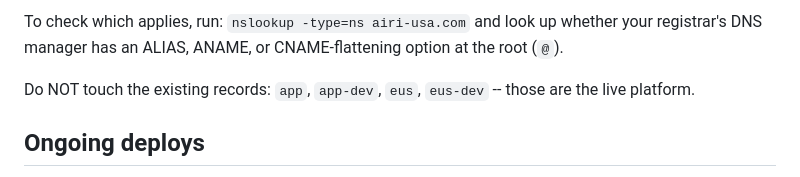
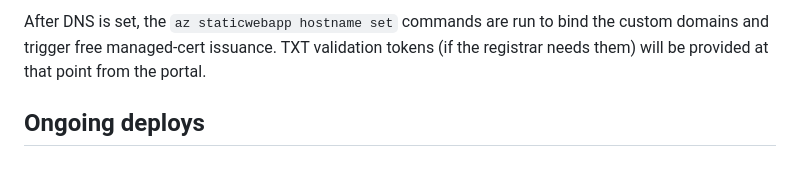
Before and after one commit to arpeake/airi-www, a Markdown page: README.md, the part around one of its changes. Rendered like a GitHub page.

```diff
--- a/README.md
+++ b/README.md
@@ -73,8 +50,7 @@ end up on the same SWA page with a valid TLS cert.
 
-To check which applies, run: `nslookup -type=ns airi-usa.com` and look up whether your registrar's
-DNS manager has an ALIAS, ANAME, or CNAME-flattening option at the root (`@`).
-
-Do NOT touch the existing records: `app`, `app-dev`, `eus`, `eus-dev` -- those are the live platform.
+After DNS is set, the `az staticwebapp hostname set` commands are run to bind the custom domains
+and trigger free managed-cert issuance. TXT validation tokens (if the registrar needs them) will
+be provided at that point from the portal.
 
 ## Ongoing deploys
 
```
Also changed, not shown: other parts of README.md (+23 -46 lines).
